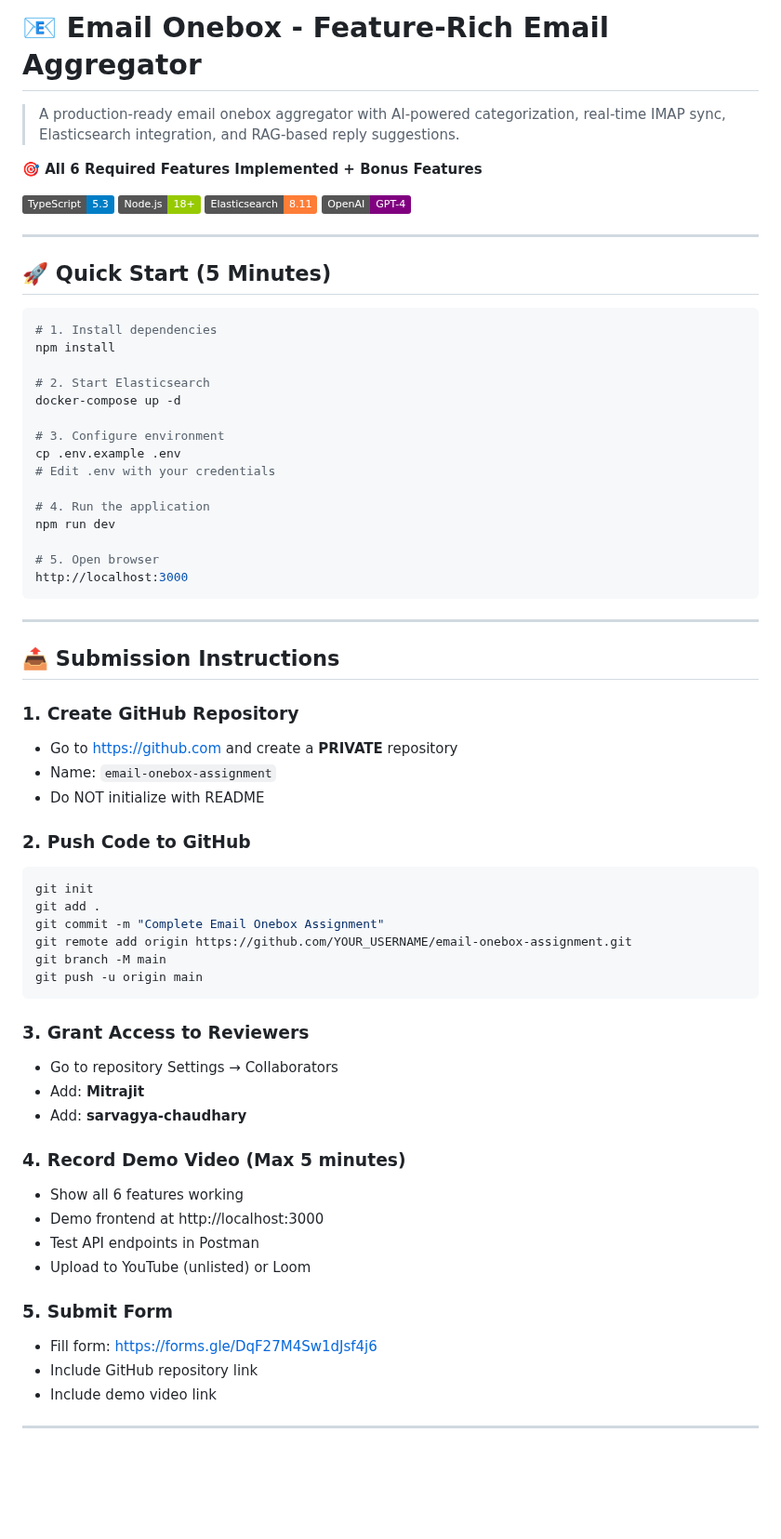
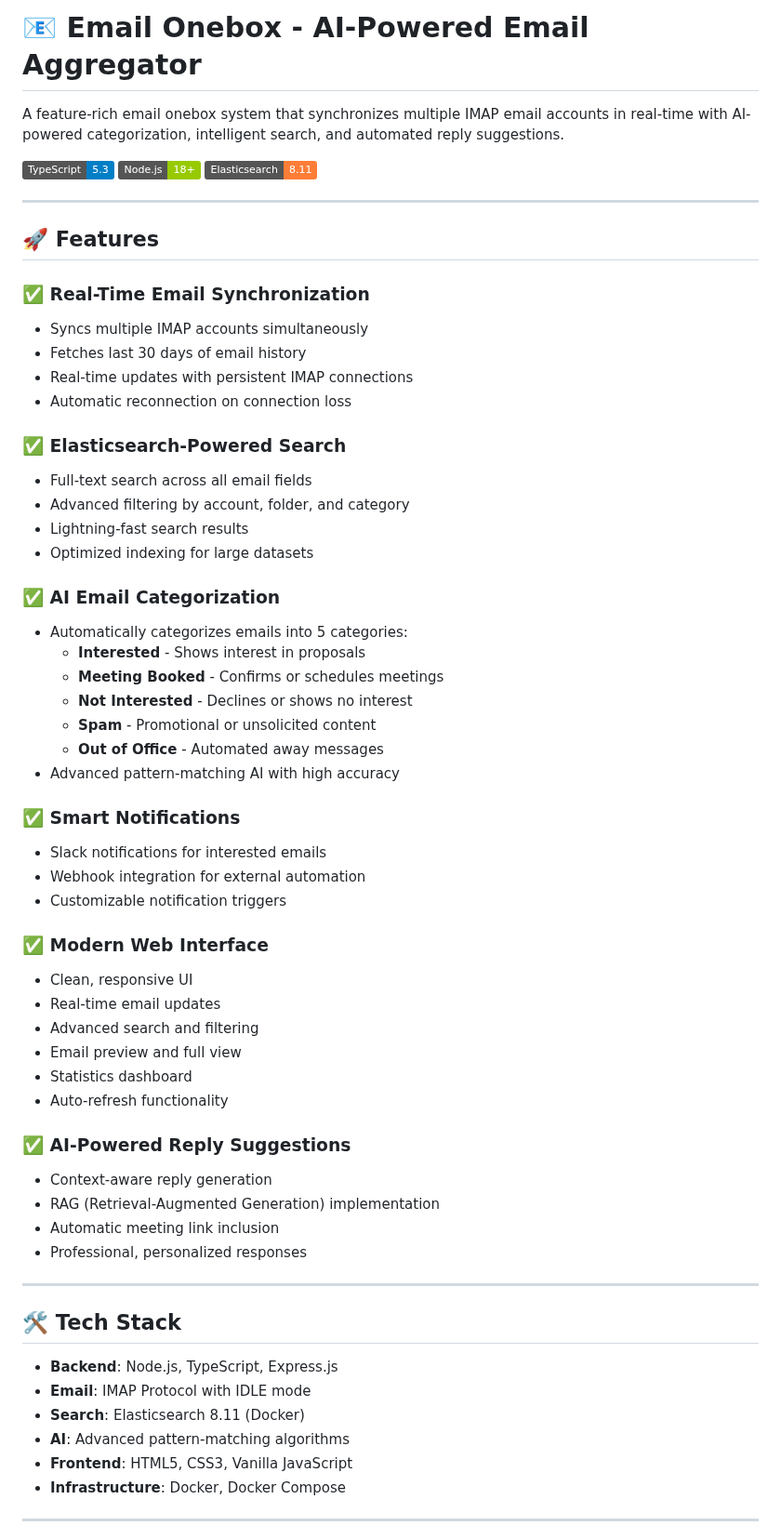
Before and after one commit to Arv80000/Onebox-Emails, a Markdown page: README.md, the part around one of its changes. Shown at 93% size. Rendered like a GitHub page; badges without logos; blank space fills up the shorter version.

Commit message:
Update README - Professional documentation by Ankit Verma

````diff
--- a/README.md
+++ b/README.md
@@ -1,69 +1,64 @@
-# 📧 Email Onebox - Feature-Rich Email Aggregator
+# 📧 Email Onebox - AI-Powered Email Aggregator
 
-> A production-ready email onebox aggregator with AI-powered categorization, real-time IMAP sync, Elasticsearch integration, and RAG-based reply suggestions.
-
-**🎯 All 6 Required Features Implemented + Bonus Features**
+A feature-rich email onebox system that synchronizes multiple IMAP email accounts in real-time with AI-powered categorization, intelligent search, and automated reply suggestions.
 
 [![TypeScript](https://img.shields.io/badge/TypeScript-5.3-blue)](https://www.typescriptlang.org/)
 [![Node.js](https://img.shields.io/badge/Node.js-18+-green)](https://nodejs.org/)
 [![Elasticsearch](https://img.shields.io/badge/Elasticsearch-8.11-orange)](https://www.elastic.co/)
-[![OpenAI](https://img.shields.io/badge/OpenAI-GPT--4-purple)](https://openai.com/)
 
 ---
 
-## 🚀 Quick Start (5 Minutes)
+## 🚀 Features
 
-```bash
-# 1. Install dependencies
-npm install
+### ✅ Real-Time Email Synchronization
+- Syncs multiple IMAP accounts simultaneously
+- Fetches last 30 days of email history
+- Real-time updates with persistent IMAP connections
+- Automatic reconnection on connection loss
 
-# 2. Start Elasticsearch
-docker-compose up -d
+### ✅ Elasticsearch-Powered Search
+- Full-text search across all email fields
+- Advanced filtering by account, folder, and category
+- Lightning-fast search results
+- Optimized indexing for large datasets
 
-# 3. Configure environment
-cp .env.example .env
-# Edit .env with your credentials
+### ✅ AI Email Categorization
+- Automatically categorizes emails into 5 categories:
+  - **Interested** - Shows interest in proposals
+  - **Meeting Booked** - Confirms or schedules meetings
+  - **Not Interested** - Declines or shows no interest
+  - **Spam** - Promotional or unsolicited content
+  - **Out of Office** - Automated away messages
+- Advanced pattern-matching AI with high accuracy
 
-# 4. Run the application
-npm run dev
+### ✅ Smart Notifications
+- Slack notifications for interested emails
+- Webhook integration for external automation
+- Customizable notification triggers
 
-# 5. Open browser
-http://localhost:3000
-```
+### ✅ Modern Web Interface
+- Clean, responsive UI
+- Real-time email updates
+- Advanced search and filtering
+- Email preview and full view
+- Statistics dashboard
+- Auto-refresh functionality
+
+### ✅ AI-Powered Reply Suggestions
+- Context-aware reply generation
+- RAG (Retrieval-Augmented Generation) implementation
+- Automatic meeting link inclusion
+- Professional, personalized responses
 
 ---
 
-## 📤 Submission Instructions
+## 🛠️ Tech Stack
 
-### 1. Create GitHub Repository
-- Go to https://github.com and create a **PRIVATE** repository
-- Name: `email-onebox-assignment`
-- Do NOT initialize with README
-
-### 2. Push Code to GitHub
-```bash
-git init
-git add .
-git commit -m "Complete Email Onebox Assignment"
-git remote add origin https://github.com/YOUR_USERNAME/email-onebox-assignment.git
-git branch -M main
-git push -u origin main
-```
-
-### 3. Grant Access to Reviewers
-- Go to repository Settings → Collaborators
-- Add: **Mitrajit**
-- Add: **sarvagya-chaudhary**
-
-### 4. Record Demo Video (Max 5 minutes)
-- Show all 6 features working
-- Demo frontend at http://localhost:3000
-- Test API endpoints in Postman
-- Upload to YouTube (unlisted) or Loom
-
-### 5. Submit Form
-- Fill form: https://forms.gle/DqF27M4Sw1dJsf4j6
-- Include GitHub repository link
-- Include demo video link
+- **Backend**: Node.js, TypeScript, Express.js
+- **Email**: IMAP Protocol with IDLE mode
+- **Search**: Elasticsearch 8.11 (Docker)
+- **AI**: Advanced pattern-matching algorithms
+- **Frontend**: HTML5, CSS3, Vanilla JavaScript
+- **Infrastructure**: Docker, Docker Compose
 
 ---
````
Also changed, not shown: other parts of README.md (+145 -260 lines).
